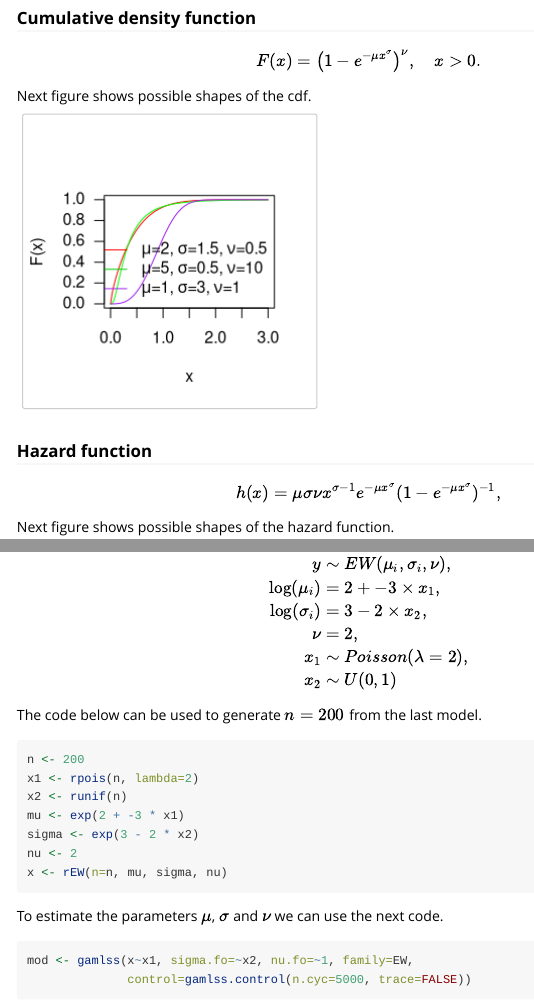
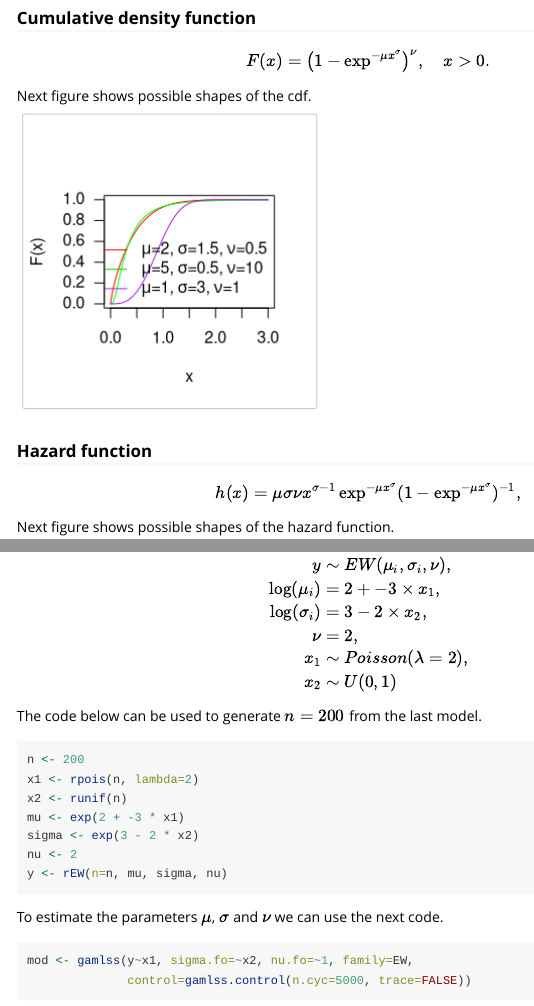
Before and after one commit to ousuga/RelDists, an R Markdown document (vignettes/EW_distribution.Rmd): the page in a window 1100 px wide, from 1000 px down, and a second part further down, joined at a grey line. Rendered offline with R 4.5, knitr and Pandoc, with nearby package versions; code that draws random numbers runs with fixed seeds of ours; some code elsewhere in the file could not run offline.

Commit message:
se revisó EW y se mejoró Description :smile:

````diff
--- a/vignettes/EW_distribution.Rmd
+++ b/vignettes/EW_distribution.Rmd
@@ -59,7 +59,7 @@ legend('topright', legend=c(cap1, cap2, cap3),
 
 ### Cumulative density function
 
-$$F(x) = \left(1 - e^{-\mu x^{\sigma}} \right)^ \nu, \quad x > 0.$$
+$$F(x) = \left(1 - \exp^{-\mu x^{\sigma}} \right)^ \nu, \quad x > 0.$$
 
 Next figure shows possible shapes of the cdf.
 
@@ -78,8 +78,8 @@ legend('bottomright', legend=c(cap1, cap2, cap3),
 ```
 
 ### Hazard function
-$$h(x) = \mu \sigma \nu x^{\sigma-1} e^{-\mu x^{\sigma}}
-      (1-e^{-\mu x^{\sigma}})^{-1},$$
+$$h(x) = \mu \sigma \nu x^{\sigma-1} \exp^{-\mu x^{\sigma}}
+      (1-\exp^{-\mu x^{\sigma}})^{-1},$$
 
 Next figure shows possible shapes of the hazard function.
 
@@ -241,13 +239,13 @@ x2 <- runif(n)
 mu <- exp(2 + -3 * x1)
 sigma <- exp(3 - 2 * x2)
 nu <- 2
-x <- rEW(n=n, mu, sigma, nu)
+y <- rEW(n=n, mu, sigma, nu)
 ```
 
 To estimate the parameters $\mu$, $\sigma$ and $\nu$ we can use the next code.
 
 ```{r}
-mod <- gamlss(x~x1, sigma.fo=~x2, nu.fo=~1, family=EW,
+mod <- gamlss(y~x1, sigma.fo=~x2, nu.fo=~1, family=EW,
               control=gamlss.control(n.cyc=5000, trace=FALSE))
 ```
 
````
Also changed, not shown: R/dEW.R (+2 -2 lines), docs/pkgdown.yml, vignettes/EW_distribution.Rmd (6 more changed lines), 6 other files.
